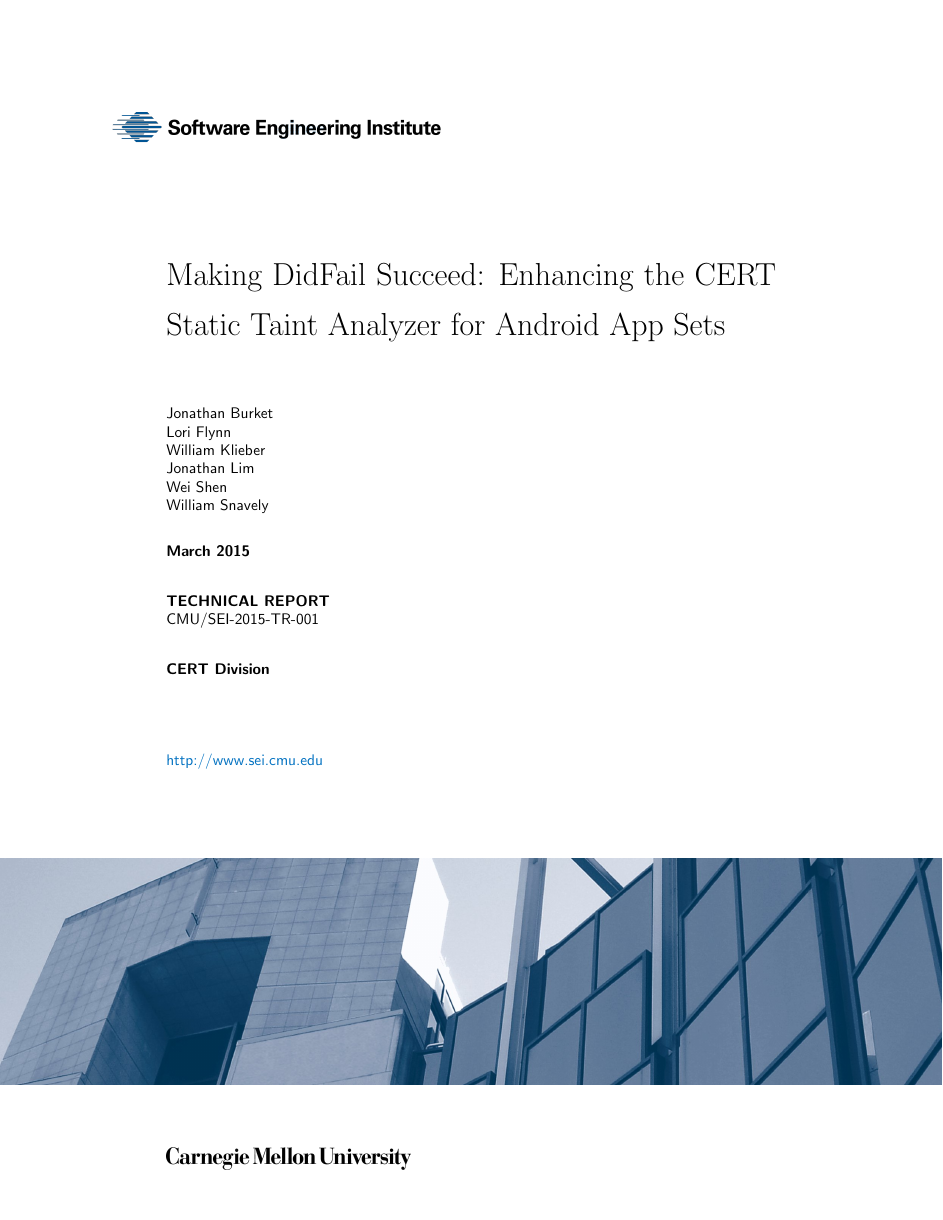
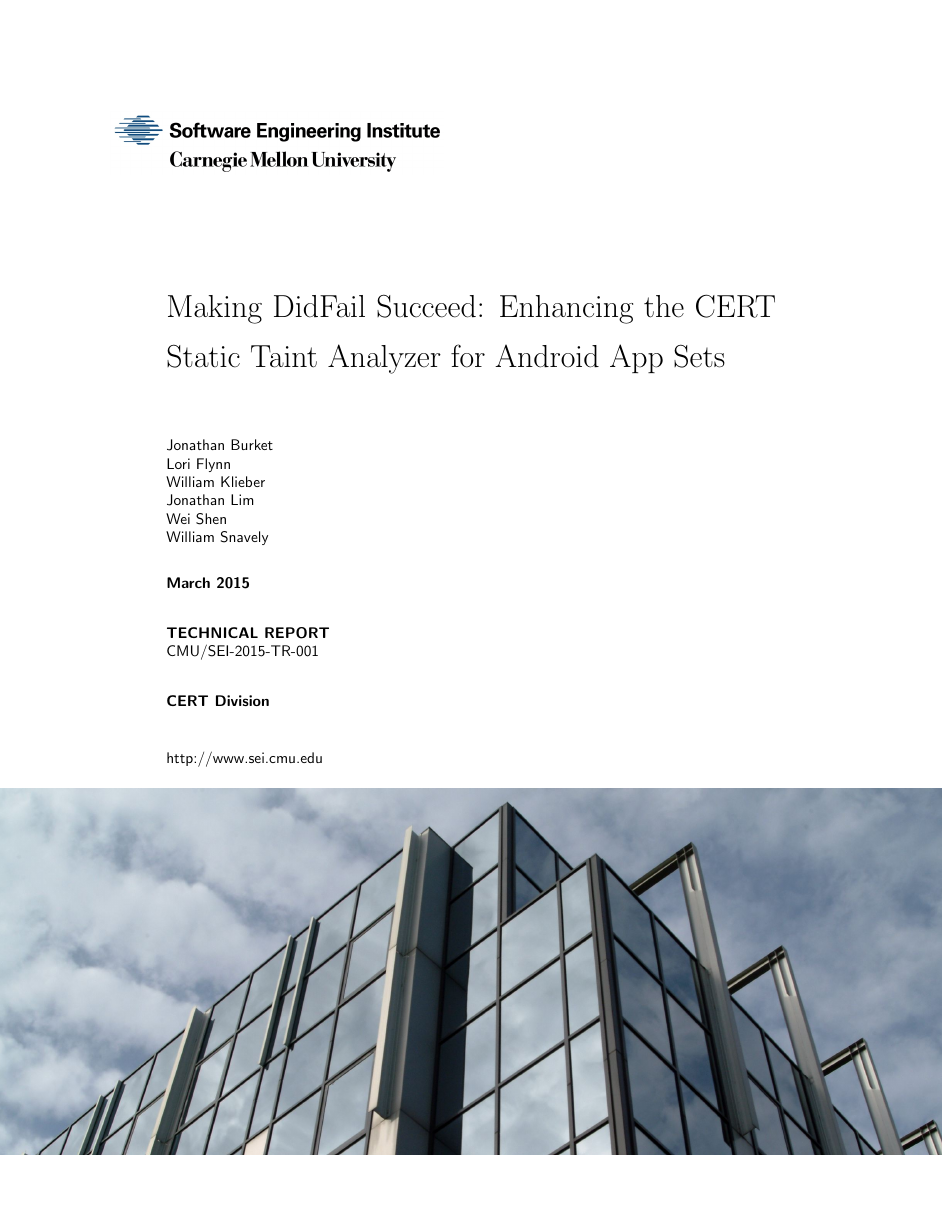
Before and after one commit to loriF/tech-rpt-making-didfail-succeed, a LaTeX document (tech-report.tex, which reads SEIreport.sty): page 1 of 11. Compiled offline with pdfLaTeX.

Commit message:
Replace cover sheet images, various edits

```diff
--- a/SEIreport.sty
+++ b/SEIreport.sty
@@ -181,13 +181,13 @@
 	\textbf{\sei@programname}\\
 	\sei@othernote
 
-	\vspace{.4in}
+	\vspace{.1in}
 
 	\href{http://www.sei.cmu.edu}{http://www.sei.cmu.edu}
 
 	\fancyfoot{}
 	\lfoot{
-		\includegraphics[width=2.2in]{assets/SEIFooterLow}
+		%\includegraphics[width=2.2in]{assets/SEIFooterLow}
 	}
 	\cfoot{
 		\begin{minipage}{9.29in}
--- a/tech-report.tex
+++ b/tech-report.tex
@@ -3,6 +3,14 @@
 \NeedsTeXFormat{LaTeX2e}
 \documentclass[10pt]{report}
 \usepackage[utf8]{inputenc}
+\usepackage{etoolbox}
+
+\makeatletter
+\patchcmd{\@chapter}{%
+        \addtocontents{lof}{\protect\addvspace{10\p@}}%
+        \addtocontents{lot}{\protect\addvspace{10\p@}}%
+}{}{}{\message{Failed to patch \string\@chapter}}
+\makeatother
 
 % Use the SEI Style (Listing of options here)
 \usepackage[tr]{SEIreport} % Disables draft message in header of TR.
@@ -39,7 +47,6 @@
 \usepackage{longtable} % allows tables to break across multiple pages
 \usepackage{makeidx} % create an index
 \usepackage{framed}
-\usepackage{etoolbox}
 \epstopdfsetup{update} % only regenerate pdf files when eps file has changed
 
 \usepackage{cite}
@@ -113,11 +120,11 @@
 
 % Define color styles for the document links
 \hypersetup{
-    colorlinks,
+    colorlinks=false,
     citecolor=black,
     filecolor=black,
     linkcolor=black,
-    urlcolor=hrrefcolor
+    urlcolor=black
 }
 
 % Set proper header height for the font size
```
Also changed, not shown: content/main.tex (+3 -3 lines), assets/SEIFooter.jpg, assets/SEIFooterLow.png (deleted), assets/SEIHeader.png.
